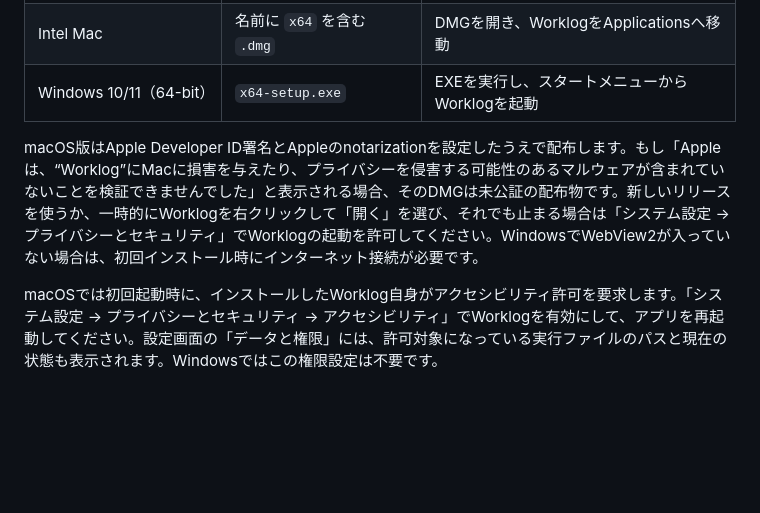
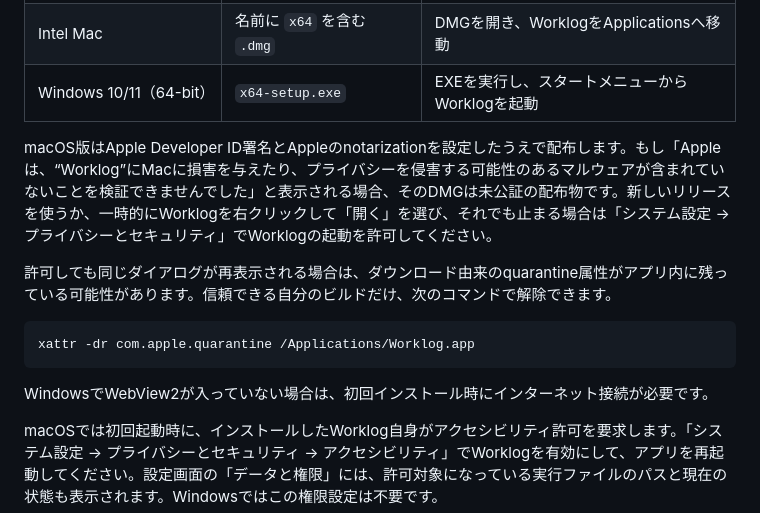
Before and after one commit to yuta-sato-dev/worklog, a Markdown page: README.md, the part around the change. Rendered like a GitHub page; blank space fills up the shorter version.

Commit message:
Document macOS quarantine workaround

````diff
--- a/README.md
+++ b/README.md
@@ -12,7 +12,15 @@ GitHubの[最新リリース](../../releases/latest)から、自分の環境に
 | Intel Mac | 名前に `x64` を含む `.dmg` | DMGを開き、WorklogをApplicationsへ移動 |
 | Windows 10/11（64-bit） | `x64-setup.exe` | EXEを実行し、スタートメニューからWorklogを起動 |
 
-macOS版はApple Developer ID署名とAppleのnotarizationを設定したうえで配布します。もし「Appleは、“Worklog”にMacに損害を与えたり、プライバシーを侵害する可能性のあるマルウェアが含まれていないことを検証できませんでした」と表示される場合、そのDMGは未公証の配布物です。新しいリリースを使うか、一時的にWorklogを右クリックして「開く」を選び、それでも止まる場合は「システム設定 → プライバシーとセキュリティ」でWorklogの起動を許可してください。WindowsでWebView2が入っていない場合は、初回インストール時にインターネット接続が必要です。
+macOS版はApple Developer ID署名とAppleのnotarizationを設定したうえで配布します。もし「Appleは、“Worklog”にMacに損害を与えたり、プライバシーを侵害する可能性のあるマルウェアが含まれていないことを検証できませんでした」と表示される場合、そのDMGは未公証の配布物です。新しいリリースを使うか、一時的にWorklogを右クリックして「開く」を選び、それでも止まる場合は「システム設定 → プライバシーとセキュリティ」でWorklogの起動を許可してください。
+
+許可しても同じダイアログが再表示される場合は、ダウンロード由来のquarantine属性がアプリ内に残っている可能性があります。信頼できる自分のビルドだけ、次のコマンドで解除できます。
+
+```sh
+xattr -dr com.apple.quarantine /Applications/Worklog.app
+```
+
+WindowsでWebView2が入っていない場合は、初回インストール時にインターネット接続が必要です。
 
 macOSでは初回起動時に、インストールしたWorklog自身がアクセシビリティ許可を要求します。「システム設定 → プライバシーとセキュリティ → アクセシビリティ」でWorklogを有効にして、アプリを再起動してください。設定画面の「データと権限」には、許可対象になっている実行ファイルのパスと現在の状態も表示されます。Windowsではこの権限設定は不要です。
 
````
